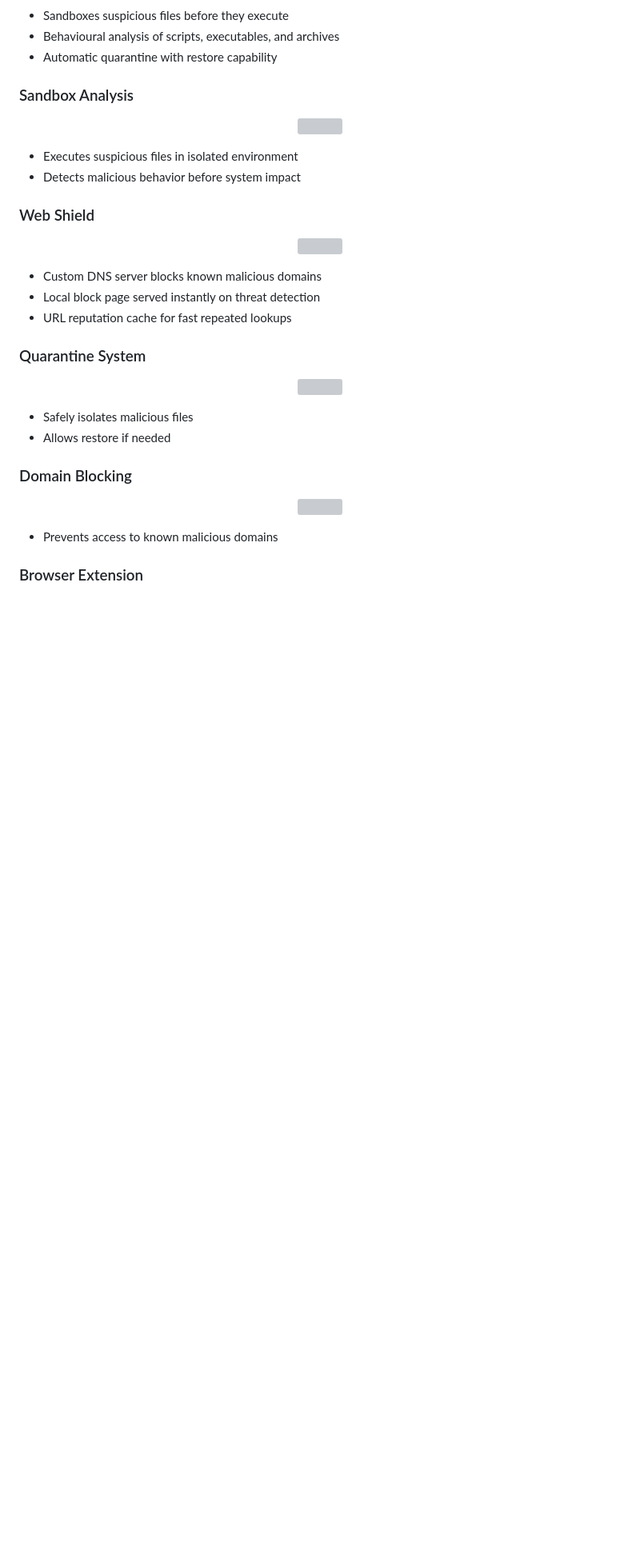
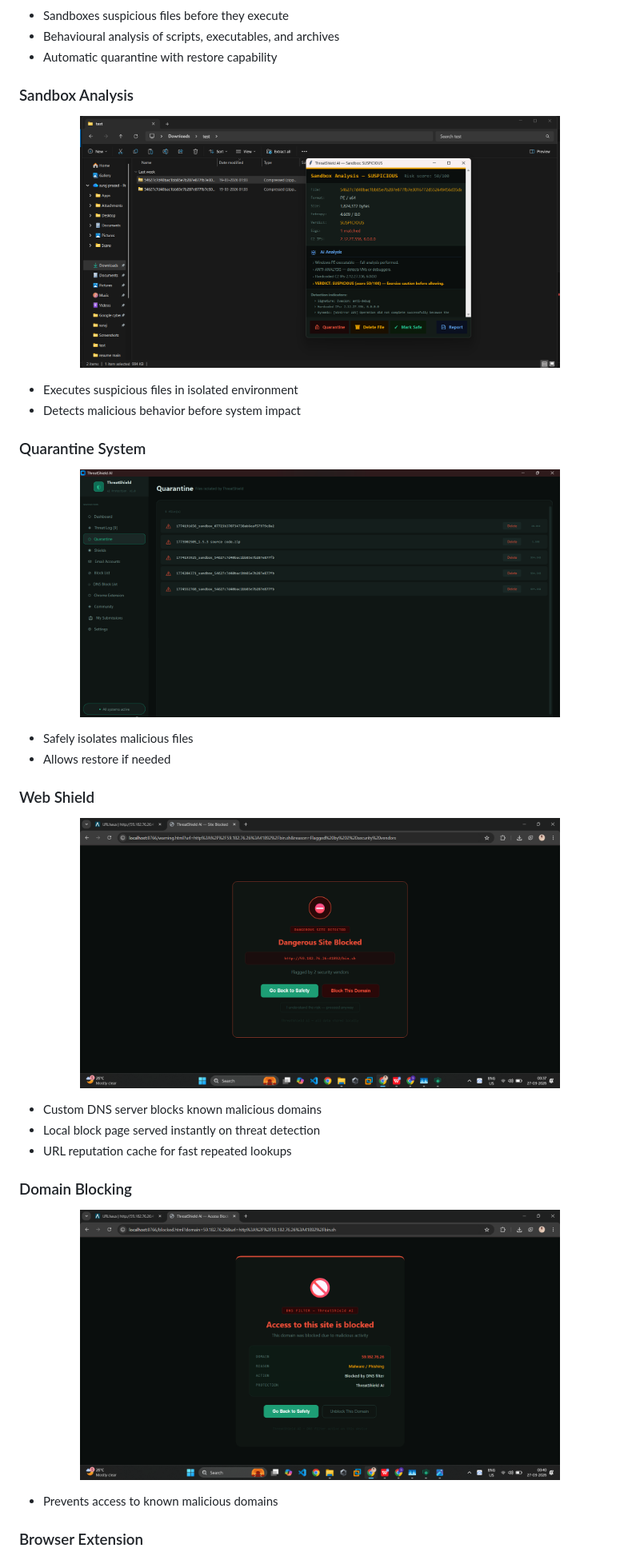
Before and after one commit to suraj-prasad-rout/ThreatShieldAi, a Markdown page: README.md, the part around one of its changes. Shown at 80% size. Rendered like a GitHub page; blank space fills up the shorter version; grey boxes are pictures that could not be loaded.

Commit message:
Update image paths in README.md

```diff
--- a/README.md
+++ b/README.md
@@ -59,35 +59,38 @@ It is designed for everyday users, delivering enterprise-grade protection withou
 ### Sandbox Analysis
 
 <p align="center">
-  <img src="assets/images/sandbox.png" width="600">
+  <img src="/images/sandbox.png" width="600">
 </p>
 
 - Executes suspicious files in isolated environment
 - Detects malicious behavior before system impact
 
+
+### Quarantine System
+
+<p align="center">
+  <img src="/images/quarentine.png" width="600">
+</p>
+
+- Safely isolates malicious files
+- Allows restore if needed
+
+
 ### Web Shield
 
 <p align="center">
-  <img src="assets/images/web_block.png" width="600">
+  <img src="/images/web_block.png" width="600">
 </p>
 
 - Custom DNS server blocks known malicious domains
 - Local block page served instantly on threat detection
 - URL reputation cache for fast repeated lookups
 
-### Quarantine System
-
-<p align="center">
-  <img src="assets/images/quarantine.png" width="600">
-</p>
-
-- Safely isolates malicious files
-- Allows restore if needed
 
 ### Domain Blocking
 
 <p align="center">
-  <img src="assets/images/web_domain_block.png" width="600">
+  <img src="/images/web_domain_block.png" width="600">
 </p>
 
 - Prevents access to known malicious domains
```
Also changed, not shown: other parts of README.md (+5 -5 lines).
